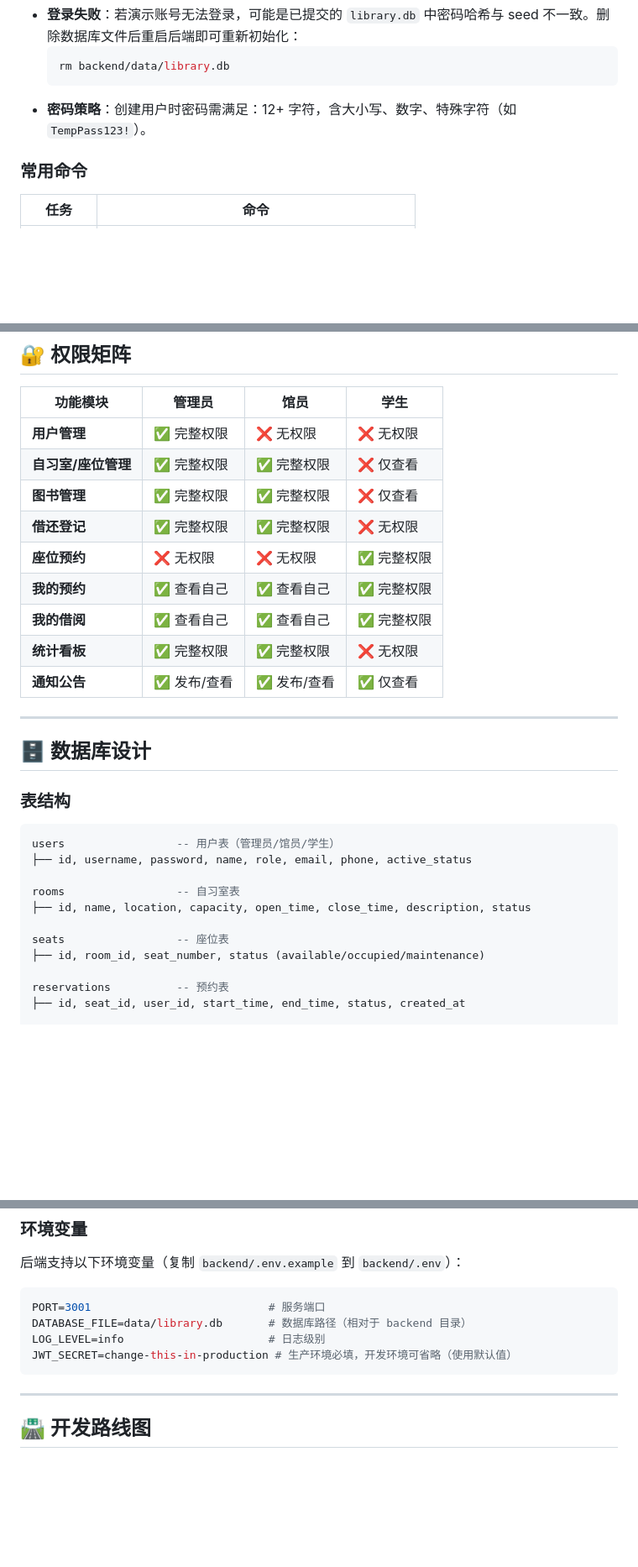
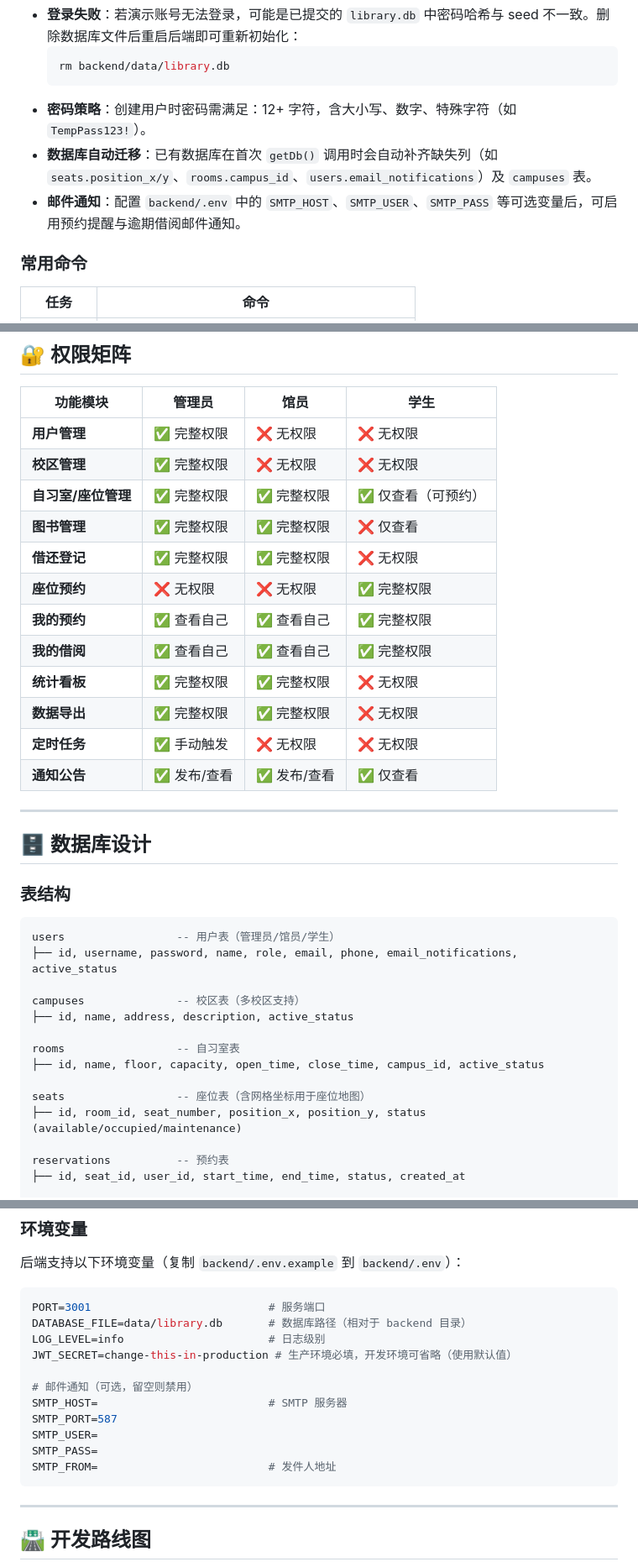
Before and after one commit to DeyunMa/seat-genie, a Markdown page: README.md, 3 parts joined by grey strips. Shown at 84% size. Drawn GitHub-style; blank space fills up the shorter version.

````diff
--- a/README.md
+++ b/README.md
@@ -91,6 +99,8 @@ npm run dev
   rm backend/data/library.db
   ```
 - **密码策略**：创建用户时密码需满足：12+ 字符，含大小写、数字、特殊字符（如 `TempPass123!`）。
+- **数据库自动迁移**：已有数据库在首次 `getDb()` 调用时会自动补齐缺失列（如 `seats.position_x/y`、`rooms.campus_id`、`users.email_notifications`）及 `campuses` 表。
+- **邮件通知**：配置 `backend/.env` 中的 `SMTP_HOST`、`SMTP_USER`、`SMTP_PASS` 等可选变量后，可启用预约提醒与逾期借阅邮件通知。
 
 ### 常用命令
 
@@ -289,13 +330,16 @@ seat-genie/
 | 功能模块 | 管理员 | 馆员 | 学生 |
 |----------|--------|------|------|
 | **用户管理** | ✅ 完整权限 | ❌ 无权限 | ❌ 无权限 |
-| **自习室/座位管理** | ✅ 完整权限 | ✅ 完整权限 | ❌ 仅查看 |
+| **校区管理** | ✅ 完整权限 | ❌ 无权限 | ❌ 无权限 |
+| **自习室/座位管理** | ✅ 完整权限 | ✅ 完整权限 | ✅ 仅查看（可预约） |
 | **图书管理** | ✅ 完整权限 | ✅ 完整权限 | ❌ 仅查看 |
 | **借还登记** | ✅ 完整权限 | ✅ 完整权限 | ❌ 无权限 |
 | **座位预约** | ❌ 无权限 | ❌ 无权限 | ✅ 完整权限 |
 | **我的预约** | ✅ 查看自己 | ✅ 查看自己 | ✅ 完整权限 |
 | **我的借阅** | ✅ 查看自己 | ✅ 查看自己 | ✅ 完整权限 |
 | **统计看板** | ✅ 完整权限 | ✅ 完整权限 | ❌ 无权限 |
+| **数据导出** | ✅ 完整权限 | ✅ 完整权限 | ❌ 无权限 |
+| **定时任务** | ✅ 手动触发 | ❌ 无权限 | ❌ 无权限 |
 | **通知公告** | ✅ 发布/查看 | ✅ 发布/查看 | ✅ 仅查看 |
 
 ---
@@ -306,13 +350,16 @@ seat-genie/
 
 ```sql
 users                 -- 用户表（管理员/馆员/学生）
-├── id, username, password, name, role, email, phone, active_status
+├── id, username, password, name, role, email, phone, email_notifications, active_status
+
+campuses              -- 校区表（多校区支持）
+├── id, name, address, description, active_status
 
 rooms                 -- 自习室表
-├── id, name, location, capacity, open_time, close_time, description, status
+├── id, name, floor, capacity, open_time, close_time, campus_id, active_status
 
-seats                 -- 座位表
-├── id, room_id, seat_number, status (available/occupied/maintenance)
+seats                 -- 座位表（含网格坐标用于座位地图）
+├── id, room_id, seat_number, position_x, position_y, status (available/occupied/maintenance)
 
 reservations          -- 预约表
 ├── id, seat_id, user_id, start_time, end_time, status, created_at
@@ -451,6 +499,13 @@ PORT=3001                           # 服务端口
 DATABASE_FILE=data/library.db       # 数据库路径（相对于 backend 目录）
 LOG_LEVEL=info                      # 日志级别
 JWT_SECRET=change-this-in-production # 生产环境必填，开发环境可省略（使用默认值）
+
+# 邮件通知（可选，留空则禁用）
+SMTP_HOST=                          # SMTP 服务器
+SMTP_PORT=587
+SMTP_USER=
+SMTP_PASS=
+SMTP_FROM=                          # 发件人地址
 ```
 
 ---
````
Also changed, not shown: other parts of README.md (+59 -19 lines).
